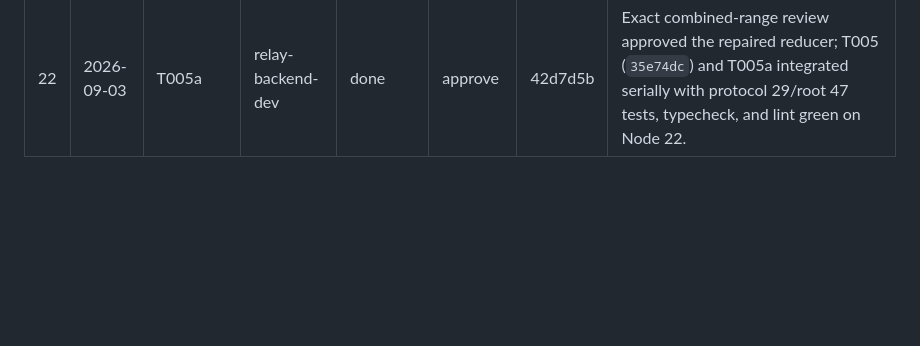
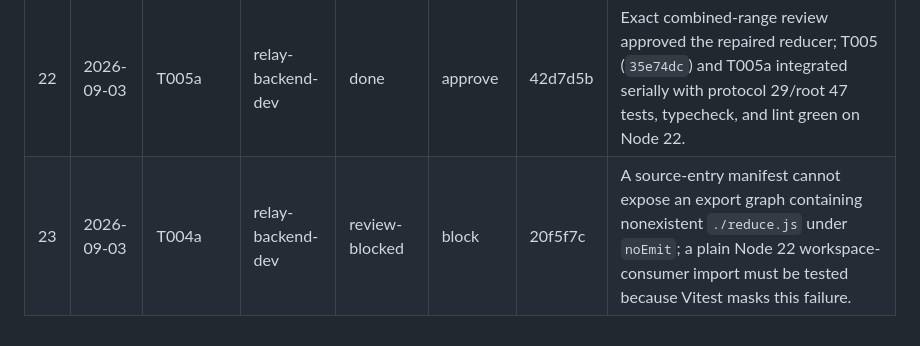
Before and after one commit to MS-aesthetic/g2-race-spotter, a Markdown page: ralph/PROGRESS.md, the part around the change. Drawn GitHub-style; blank space fills up the shorter version.

```diff
--- a/ralph/PROGRESS.md
+++ b/ralph/PROGRESS.md
@@ -50,3 +50,4 @@ Append-only history of loop iterations. The planner keeps "Blocked on human" cur
 | 20 | 2026-09-03 | T004 | relay-backend-dev | done | approve | 019d2e4 | Protocol v1 types, constants, guards, and fixture pairs are centralized with zero runtime dependencies and pass the integrated root gates. |
 | 21 | 2026-09-03 | T005 | relay-backend-dev | review-blocked | block | a1bb73e | Reducer semantics and tests pass, but the unused `Lane` import fails the mandatory root lint gate; quarantine the candidate and repair only that finding before integration. |
 | 22 | 2026-09-03 | T005a | relay-backend-dev | done | approve | 42d7d5b | Exact combined-range review approved the repaired reducer; T005 (`35e74dc`) and T005a integrated serially with protocol 29/root 47 tests, typecheck, and lint green on Node 22. |
+| 23 | 2026-09-03 | T004a | relay-backend-dev | review-blocked | block | 20f5f7c | A source-entry manifest cannot expose an export graph containing nonexistent `./reduce.js` under `noEmit`; a plain Node 22 workspace-consumer import must be tested because Vitest masks this failure. |
```
Also changed, not shown: IMPLEMENTATION_PLAN.md (+10 -8 lines).
